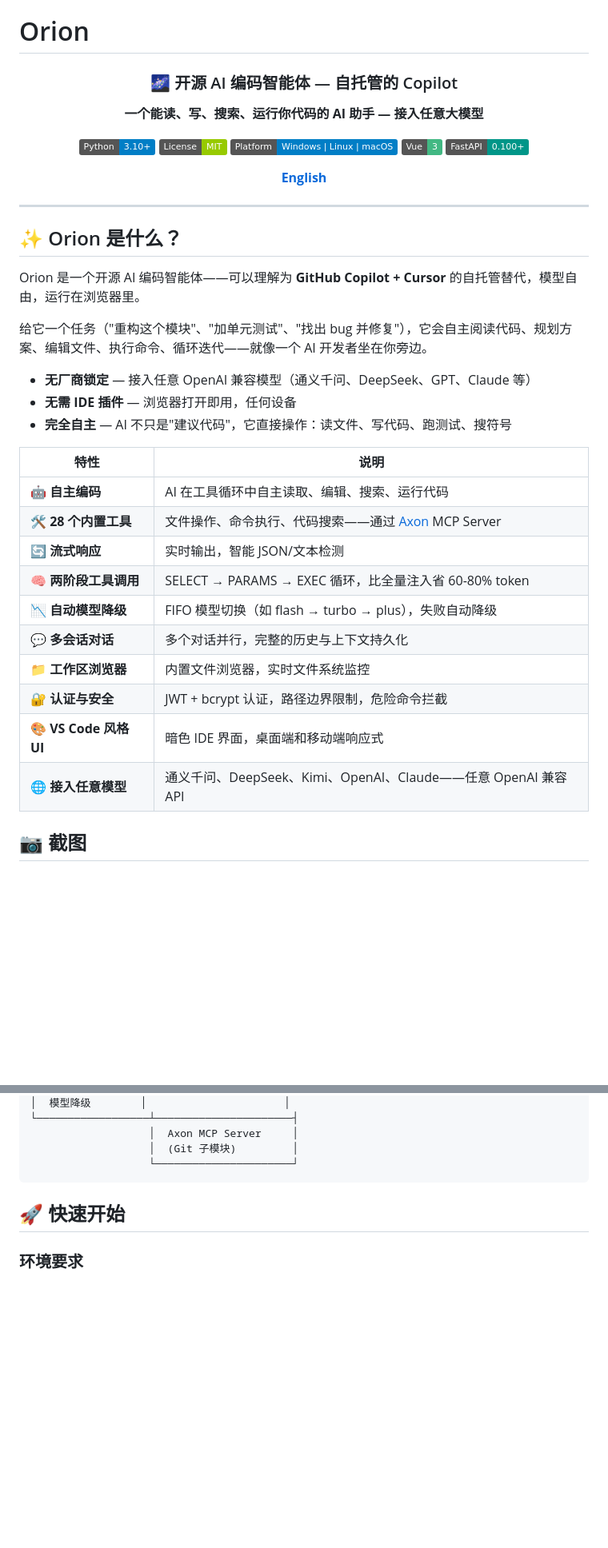
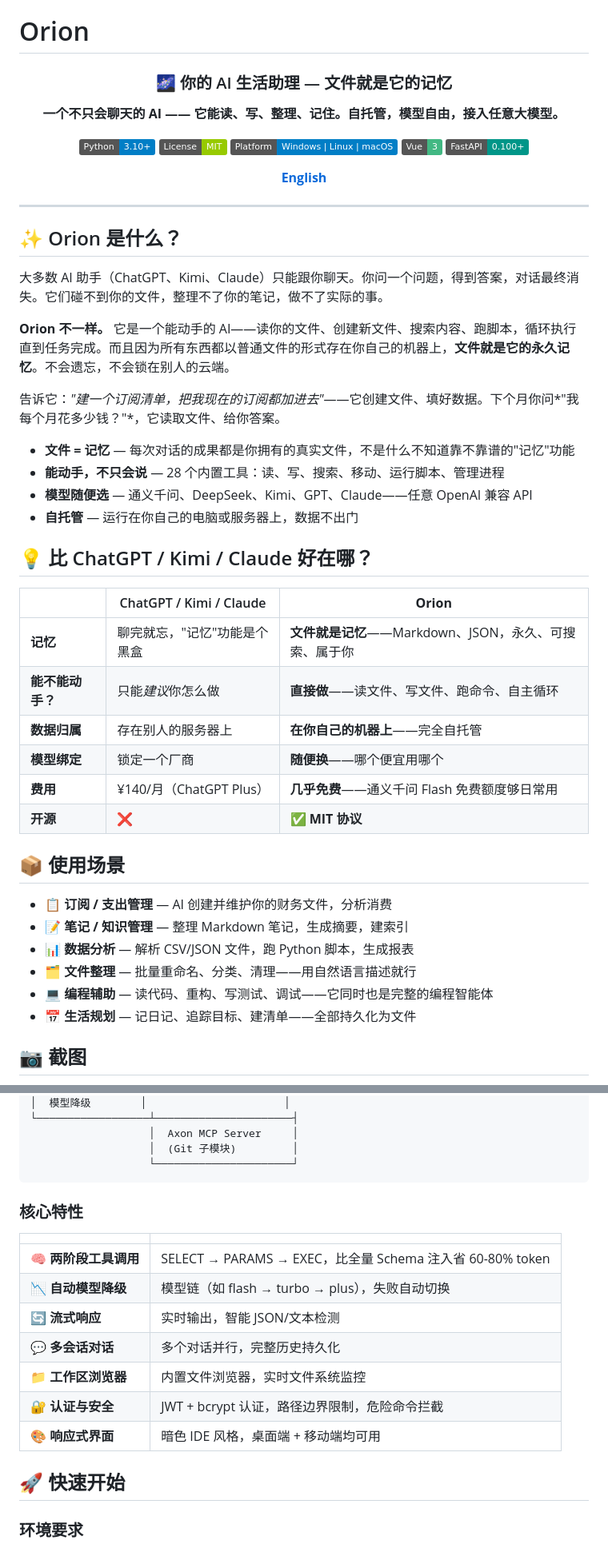
Before and after one commit to Micro-Mood/Orion, a Markdown page: README_CN.md, 2 parts joined by grey strips. Shown at 80% size. GitHub-like rendering; folded sections open; badges without logos; blank space fills up the shorter version.

````diff
--- a/README_CN.md
+++ b/README_CN.md
@@ -2,9 +2,9 @@
 
 <div align="center">
 
-<h3>🌌 开源 AI 编码智能体 — 自托管的 Copilot</h3>
+<h3>🌌 你的 AI 生活助理 — 文件就是它的记忆</h3>
 
-**一个能读、写、搜索、运行你代码的 AI 助手 — 接入任意大模型**
+**一个不只会聊天的 AI —— 它能读、写、整理、记住。自托管，模型自由，接入任意大模型。**
 
 [![Python](https://img.shields.io/badge/Python-3.10+-blue.svg)](https://python.org)
 [![License](https://img.shields.io/badge/License-MIT-green.svg)](LICENSE)
@@ -20,30 +20,40 @@
 
 ## ✨ Orion 是什么？
 
-Orion 是一个开源 AI 编码智能体——可以理解为 **GitHub Copilot + Cursor** 的自托管替代，模型自由，运行在浏览器里。
+大多数 AI 助手（ChatGPT、Kimi、Claude）只能跟你聊天。你问一个问题，得到答案，对话最终消失。它们碰不到你的文件，整理不了你的笔记，做不了实际的事。
 
-给它一个任务（"重构这个模块"、"加单元测试"、"找出 bug 并修复"），它会自主阅读代码、规划方案、编辑文件、执行命令、循环迭代——就像一个 AI 开发者坐在你旁边。
+**Orion 不一样。** 它是一个能动手的 AI——读你的文件、创建新文件、搜索内容、跑脚本，循环执行直到任务完成。而且因为所有东西都以普通文件的形式存在你自己的机器上，**文件就是它的永久记忆**。不会遗忘，不会锁在别人的云端。
 
-- **无厂商锁定** — 接入任意 OpenAI 兼容模型（通义千问、DeepSeek、GPT、Claude 等）
-- **无需 IDE 插件** — 浏览器打开即用，任何设备
-- **完全自主** — AI 不只是"建议代码"，它直接操作：读文件、写代码、跑测试、搜符号
+告诉它：*"建一个订阅清单，把我现在的订阅都加进去"*——它创建文件、填好数据。下个月你问*"我每个月花多少钱？"*，它读取文件、给你答案。
+
+- **文件 = 记忆** — 每次对话的成果都是你拥有的真实文件，不是什么不知道靠不靠谱的"记忆"功能
+- **能动手，不只会说** — 28 个内置工具：读、写、搜索、移动、运行脚本、管理进程
+- **模型随便选** — 通义千问、DeepSeek、Kimi、GPT、Claude——任意 OpenAI 兼容 API
+- **自托管** — 运行在你自己的电脑或服务器上，数据不出门
+
+## 💡 比 ChatGPT / Kimi / Claude 好在哪？
 
 <div align="center">
 
-| 特性 | 说明 |
-|------|------|
-| 🤖 **自主编码** | AI 在工具循环中自主读取、编辑、搜索、运行代码 |
-| 🛠️ **28 个内置工具** | 文件操作、命令执行、代码搜索——通过 [Axon](https://github.com/Micro-Mood/Axon) MCP Server |
-| 🔄 **流式响应** | 实时输出，智能 JSON/文本检测 |
-| 🧠 **两阶段工具调用** | SELECT → PARAMS → EXEC 循环，比全量注入省 60-80% token |
-| 📉 **自动模型降级** | FIFO 模型切换（如 flash → turbo → plus），失败自动降级 |
-| 💬 **多会话对话** | 多个对话并行，完整的历史与上下文持久化 |
-| 📁 **工作区浏览器** | 内置文件浏览器，实时文件系统监控 |
-| 🔐 **认证与安全** | JWT + bcrypt 认证，路径边界限制，危险命令拦截 |
-| 🎨 **VS Code 风格 UI** | 暗色 IDE 界面，桌面端和移动端响应式 |
-| 🌐 **接入任意模型** | 通义千问、DeepSeek、Kimi、OpenAI、Claude——任意 OpenAI 兼容 API |
+| | ChatGPT / Kimi / Claude | **Orion** |
+|---|---|---|
+| **记忆** | 聊完就忘，"记忆"功能是个黑盒 | **文件就是记忆**——Markdown、JSON，永久、可搜索、属于你 |
+| **能不能动手？** | 只能*建议*你怎么做 | **直接做**——读文件、写文件、跑命令、自主循环 |
+| **数据归属** | 存在别人的服务器上 | **在你自己的机器上**——完全自托管 |
+| **模型绑定** | 锁定一个厂商 | **随便换**——哪个便宜用哪个 |
+| **费用** | ¥140/月（ChatGPT Plus） | **几乎免费**——通义千问 Flash 免费额度够日常用 |
+| **开源** | ❌ | ✅ **MIT 协议** |
 
 </div>
+
+## 📦 使用场景
+
+- **📋 订阅 / 支出管理** — AI 创建并维护你的财务文件，分析消费
+- **📝 笔记 / 知识管理** — 整理 Markdown 笔记，生成摘要，建索引
+- **📊 数据分析** — 解析 CSV/JSON 文件，跑 Python 脚本，生成报表
+- **🗂️ 文件整理** — 批量重命名、分类、清理——用自然语言描述就行
+- **💻 编程辅助** — 读代码、重构、写测试、调试——它同时也是完整的编程智能体
+- **📅 生活规划** — 记日记、追踪目标、建清单——全部持久化为文件
 
 ## 📷 截图
 
@@ -89,6 +118,20 @@ Orion 是一个开源 AI 编码智能体——可以理解为 **GitHub Copilot +
                    │  (Git 子模块)         │
                    └──────────────────────┘
 ```
+
+</details>
+
+### 核心特性
+
+| | |
+|---|---|
+| 🧠 **两阶段工具调用** | SELECT → PARAMS → EXEC，比全量 Schema 注入省 60-80% token |
+| 📉 **自动模型降级** | 模型链（如 flash → turbo → plus），失败自动切换 |
+| 🔄 **流式响应** | 实时输出，智能 JSON/文本检测 |
+| 💬 **多会话对话** | 多个对话并行，完整历史持久化 |
+| 📁 **工作区浏览器** | 内置文件浏览器，实时文件系统监控 |
+| 🔐 **认证与安全** | JWT + bcrypt 认证，路径边界限制，危险命令拦截 |
+| 🎨 **响应式界面** | 暗色 IDE 风格，桌面端 + 移动端均可用 |
 
 ## 🚀 快速开始
 
````
Also changed, not shown: other parts of README_CN.md (+31 -28 lines), 1 other file.
